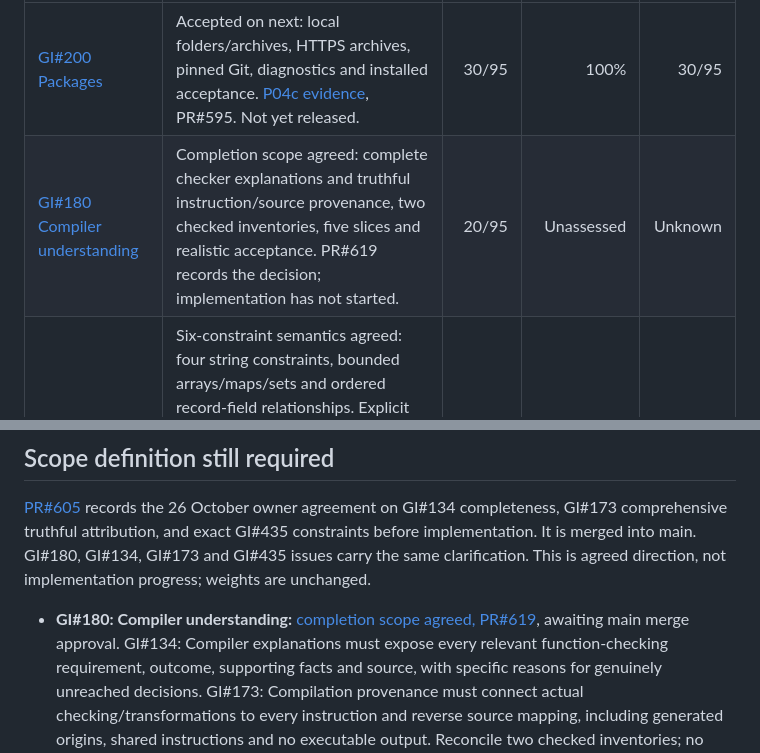
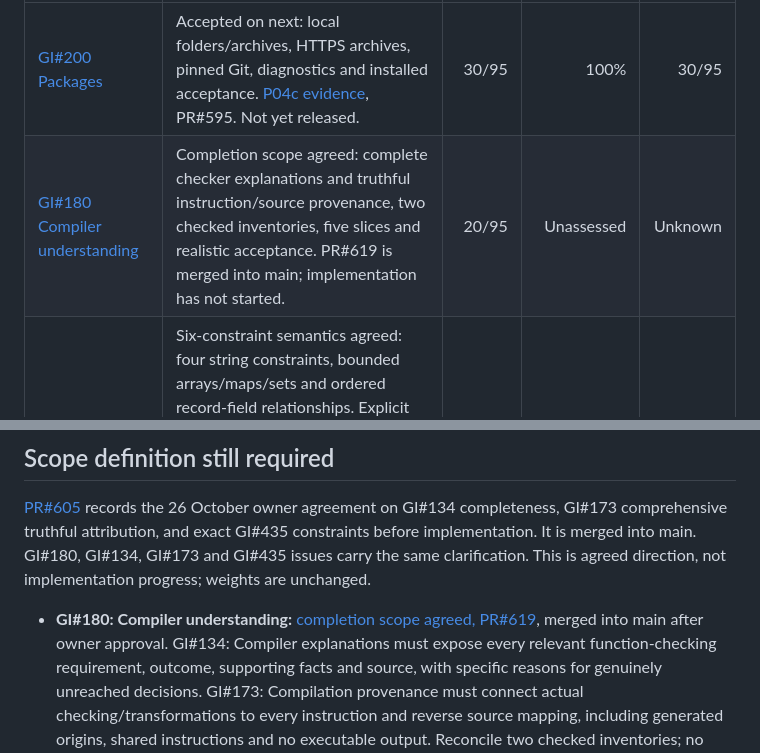
Before and after one commit to sproates/panackelty, a Markdown page: docs/NEXT_RELEASE_STATUS.md, 2 parts joined by grey strips. GitHub-like rendering.

Commit message:
Confirm compiler understanding scope approval and merge

```diff
--- a/docs/NEXT_RELEASE_STATUS.md
+++ b/docs/NEXT_RELEASE_STATUS.md
@@ -16,7 +16,7 @@ and linked issues retain the detailed requirements and decisions.
 | Item | Current state and remaining acceptance | Weight | Complete | Earned |
 | --- | --- | ---: | ---: | ---: |
 | [GI#200 Packages](https://github.com/sproates/panackelty/issues/200) | Accepted on next: local folders/archives, HTTPS archives, pinned Git, diagnostics and installed acceptance. [P04c evidence](design/PACKAGE_FINAL_ACCEPTANCE.md), PR#595. Not yet released. | 30/95 | 100% | 30/95 |
-| [GI#180 Compiler understanding](https://github.com/sproates/panackelty/issues/180) | Completion scope agreed: complete checker explanations and truthful instruction/source provenance, two checked inventories, five slices and realistic acceptance. PR#619 records the decision; implementation has not started. | 20/95 | Unassessed | Unknown |
+| [GI#180 Compiler understanding](https://github.com/sproates/panackelty/issues/180) | Completion scope agreed: complete checker explanations and truthful instruction/source provenance, two checked inventories, five slices and realistic acceptance. PR#619 is merged into main; implementation has not started. | 20/95 | Unassessed | Unknown |
 | [GI#435 Validated domain types](https://github.com/sproates/panackelty/issues/435) | Six-constraint semantics agreed: four string constraints, bounded arrays/maps/sets and ordered record-field relationships. Explicit guard binding, validate call/result, failure order and multiline/parenthesised conjunctions agreed. Final consolidated contract approved and merged into main in PR#616: constraint APIs, error schema/rendering, Unicode pin, examples and delivery slices. Existing numeric alternatives are preserved; implementation has not started. | 20/95 | 0% | 0 |
 | [GI#409 Compiler/stdlib boundary](https://github.com/sproates/panackelty/issues/409) | Pending dependency and coupling assessment with recommendation; no reorganisation selected. | 5/95 | 0% | 0 |
 | [RM#154 Faster coverage](roadmap/records/next-release--agreed-scope-2026-10-06.md#rm-154) | Planned. Validated plan reuse, cold/warm measurements and invalidation/equivalence acceptance remain. Required test executions stay fresh. | 5/95 | 0% | 0 |
@@ -74,7 +74,7 @@ and exact GI#435 constraints before implementation. It is merged into main. GI#1
 This is agreed direction, not implementation progress; weights are unchanged.
 
 - **GI#180: Compiler understanding:** [completion scope agreed, PR#619](https://github.com/sproates/panackelty/pull/619),
-  awaiting main merge approval. GI#134: Compiler explanations must expose every
+  merged into main after owner approval. GI#134: Compiler explanations must expose every
   relevant function-checking requirement, outcome, supporting facts and source,
   with specific reasons for genuinely unreached decisions. GI#173: Compilation
   provenance must connect actual checking/transformations to every instruction
```
